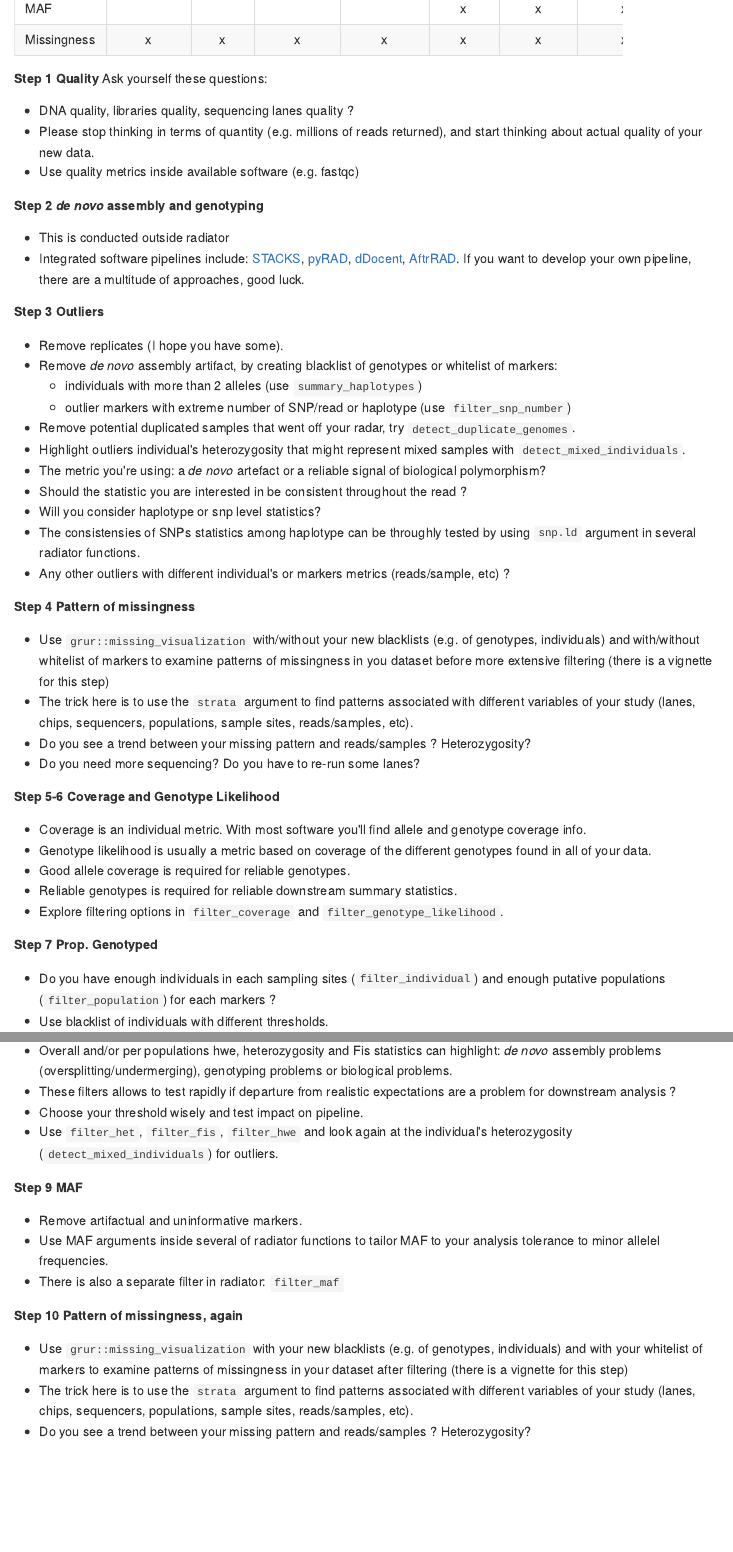
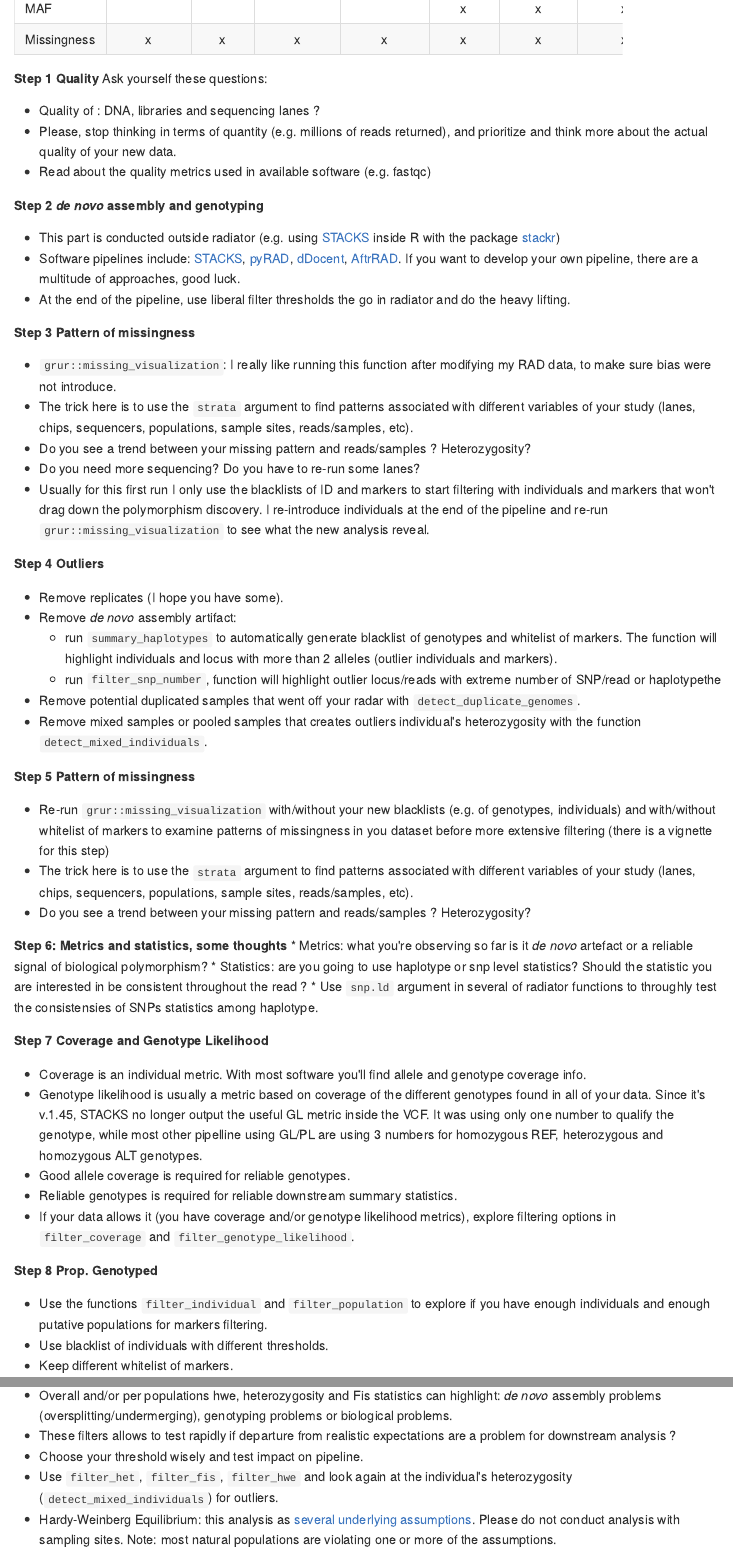
Before and after one commit to thierrygosselin/radiator, an R Markdown document (README.Rmd): the page in a window 1100 px wide, from 6380 px down before the commit and from 4940 px down after it, so that both start at the same text, and a second part further down, joined at a grey line. The pictures show the output file README.md that the author committed with the source, drawn offline in the style of GitHub; badge pictures from the web are left out.

Commit message:
updated doc

```diff
--- a/README.Rmd
+++ b/README.Rmd
@@ -169,55 +166,77 @@ Currently under construction. Come back soon!
 
 **Step 1 Quality** Ask yourself these questions:
 
-* DNA quality, libraries quality, sequencing lanes quality ?
-* Please stop thinking in terms of quantity (e.g. millions of reads returned), and start thinking about actual quality of your new data.
-* Use quality metrics inside available software (e.g. fastqc)
+* Quality of : DNA, libraries and sequencing lanes ?
+* Please, stop thinking in terms of quantity (e.g. millions of reads returned),
+and prioritize and think more about the actual quality of your new data.
+* Read about the quality metrics used in available software (e.g. fastqc)
 
 **Step 2 *de novo* assembly and genotyping**
 
-* This is conducted outside radiator
-* Integrated software pipelines include: [STACKS](http://catchenlab.life.illinois.edu/stacks/), [pyRAD](http://dereneaton.com/software/), [dDocent](https://ddocent.wordpress.com), [AftrRAD](http://u.osu.edu/sovic.1/downloads/). If you want to develop your own pipeline,
+* This part is conducted outside radiator (e.g. using [STACKS](http://catchenlab.life.illinois.edu/stacks/) inside R with the package [stackr](https://github.com/thierrygosselin/stackr))
+* Software pipelines include: [STACKS](http://catchenlab.life.illinois.edu/stacks/), [pyRAD](http://dereneaton.com/software/), [dDocent](https://ddocent.wordpress.com), [AftrRAD](http://u.osu.edu/sovic.1/downloads/). If you want to develop your own pipeline,
 there are a multitude of approaches, good luck.
+* At the end of the pipeline, use liberal filter thresholds the go in radiator and
+do the heavy lifting.
 
-**Step 3 Outliers**
+**Step 3 Pattern of missingness**
 
-* Remove replicates (I hope you have some).
-* Remove *de novo* assembly artifact, by creating blacklist of genotypes or whitelist of markers:
-    * individuals with more than 2 alleles (use `summary_haplotypes`)
-    * outlier markers with extreme number of SNP/read or haplotype (use `filter_snp_number`)
-* Remove potential duplicated samples that went off your radar, try `detect_duplicate_genomes`.
-* Highlight outliers individual's heterozygosity that might represent mixed samples with `detect_mixed_individuals`.
-* The metric you're using: a *de novo* artefact or a reliable signal of biological polymorphism?
-* Should the statistic you are interested in be consistent throughout the read ?
-* Will you consider haplotype or snp level statistics?
-* The consistensies of SNPs statistics among haplotype can be throughly tested by using `snp.ld` argument in several radiator functions.
-* Any other outliers with different individual's or markers metrics (reads/sample, etc) ?
-
-**Step 4 Pattern of missingness**
-
-* Use `grur::missing_visualization` with/without your new blacklists (e.g. of genotypes, individuals) and with/without whitelist of markers to examine patterns of missingness in you dataset before more extensive filtering (there is a vignette for this step)
+* `grur::missing_visualization`: I really like running this function after modifying my RAD data,
+to make sure bias were not introduce.
 * The trick here is to use the `strata` argument to find patterns associated with different variables of your study (lanes, chips, sequencers, populations, sample sites, reads/samples, etc).
 * Do you see a trend between your missing pattern and reads/samples ? Heterozygosity?
 * Do you need more sequencing? Do you have to re-run some lanes?
+* Usually for this first run I only use the blacklists of ID and markers to start filtering with individuals and markers that won't drag down the polymorphism discovery. I re-introduce individuals at the end of the pipeline and re-run `grur::missing_visualization` to see what the new analysis reveal.
 
-**Step 5-6 Coverage and Genotype Likelihood**
+**Step 4 Outliers**
+
+* Remove replicates (I hope you have some).
+* Remove *de novo* assembly artifact:
+    * run `summary_haplotypes` to automatically
+generate blacklist of genotypes and  whitelist of markers.
+The function will highlight individuals and locus with more than 2 alleles
+(outlier individuals and markers).
+    * run `filter_snp_number`, function will highlight outlier locus/reads
+    with extreme number of SNP/read or haplotypethe
+* Remove potential duplicated samples that went off your radar with `detect_duplicate_genomes`.
+* Remove mixed samples or pooled samples that creates
+outliers individual's heterozygosity with the function `detect_mixed_individuals`.
+
+**Step 5 Pattern of missingness**
+
+* Re-run `grur::missing_visualization` with/without your new blacklists (e.g. of genotypes, individuals) and with/without whitelist of markers to examine patterns of missingness in you dataset before more extensive filtering (there is a vignette for this step)
+* The trick here is to use the `strata` argument to find patterns associated with different variables of your study (lanes, chips, sequencers, populations, sample sites, reads/samples, etc).
+* Do you see a trend between your missing pattern and reads/samples ? Heterozygosity?
+
+**Step 6: Metrics and statistics, some thoughts**
+* Metrics: what you're observing so far is it *de novo* artefact or
+a reliable signal of biological polymorphism?
+* Statistics: are you going to use haplotype or snp level statistics?
+Should the statistic you are interested in be consistent throughout the read ?
+* Use `snp.ld` argument in several of radiator functions to throughly test
+the consistensies of SNPs statistics among haplotype.
+
+**Step 7 Coverage and Genotype Likelihood**
 
 * Coverage is an individual metric. With most software you'll find allele and genotype coverage info.
-* Genotype likelihood is usually a metric based on coverage of the different genotypes found in all of your data.
+* Genotype likelihood is usually a metric based on coverage of the different genotypes found in all of your data. Since it's v.1.45, STACKS no longer output the useful GL metric inside the VCF.
+It was using only one number to qualify the genotype, while most other pipelline using GL/PL are
+using 3 numbers for homozygous REF, heterozygous and homozygous ALT genotypes.
 * Good allele coverage is required for reliable genotypes.
 * Reliable genotypes is required for reliable downstream summary statistics.
-* Explore filtering options in `filter_coverage` and `filter_genotype_likelihood`.
+* If your data allows it (you have coverage and/or genotype likelihood metrics),
+explore filtering options in `filter_coverage` and `filter_genotype_likelihood`.
 
-**Step 7 Prop. Genotyped**
+**Step 8 Prop. Genotyped**
 
-* Do you have enough individuals in each sampling sites (`filter_individual`)
-and enough putative populations (`filter_population`) for each markers ?
+* Use the functions `filter_individual` and `filter_population` to explore
+if you have enough individuals and enough putative populations for markers filtering.
 * Use blacklist of individuals with different thresholds.
 * Keep different whitelist of markers.
-* Use `common.markers` argument inside most of radiator functions to test the impact of vetting loci based on shared markers.
+* Use `common.markers` argument inside most of radiator functions to test the impact of vetting loci based on shared markers. This can be use strategically for Fst calculations.
 * Use imputation methods provided by radiator (inside `tidy_genomic_data` or `genomic_converter`, as a separate module: `radiator_imputations_module`) to assess the impact of lowering or increasing threshold that impact missing data.
 
-**Step 8 HET, Fis, HWE**
+**Step 9 HET, Fis, HWE**
 
 * Overall and/or per populations hwe, heterozygosity and Fis statistics can highlight:
 *de novo* assembly problems (oversplitting/undermerging), genotyping problems or
@@ -227,15 +246,20 @@ are a problem for downstream analysis ?
 * Choose your threshold wisely and test impact on pipeline.
 * Use `filter_het`, `filter_fis`, `filter_hwe` and look again
 at the individual's heterozygosity (`detect_mixed_individuals`) for outliers.
+* Hardy-Weinberg Equilibrium: this analysis as [several underlying assumptions](https://en.wikipedia.org/wiki/Hardy–Weinberg_principle).
+Please do not conduct analysis with sampling sites. Note: most natural
+populations are violating one or more of the assumptions.
 
-**Step 9 MAF**
+**Step 10 MAF**
 
 * Remove artifactual and uninformative markers.
 * Use MAF arguments inside several of radiator functions to tailor MAF to your analysis tolerance to minor allelel frequencies.
 * There is also a separate filter in radiator: `filter_maf`
+* I usually run the filter to explore and understand the impact of the different
+thresholds on the data. Then use different ones inside the different functions of
+radiator.
 
-**Step 10 Pattern of missingness, again**
+**Step 11 Pattern of missingness, yes... again!**
 
-* Use `grur::missing_visualization` with your new blacklists (e.g. of genotypes, individuals) and with your whitelist of markers to examine patterns of missingness in your dataset after filtering (there is a vignette for this step)
-* The trick here is to use the `strata` argument to find patterns associated with different variables of your study (lanes, chips, sequencers, populations, sample sites, reads/samples, etc).
-* Do you see a trend between your missing pattern and reads/samples ? Heterozygosity?
+* Use `grur::missing_visualization` with your latest blacklists (e.g. of genotypes, individuals) and with your latest whitelist of markers to examine patterns of missingness in your dataset after filtering.
+* Hopefully, you will have remove all the bias with the filters.
```
Also changed, not shown: README.md, README.Rmd (7 more changed lines).
